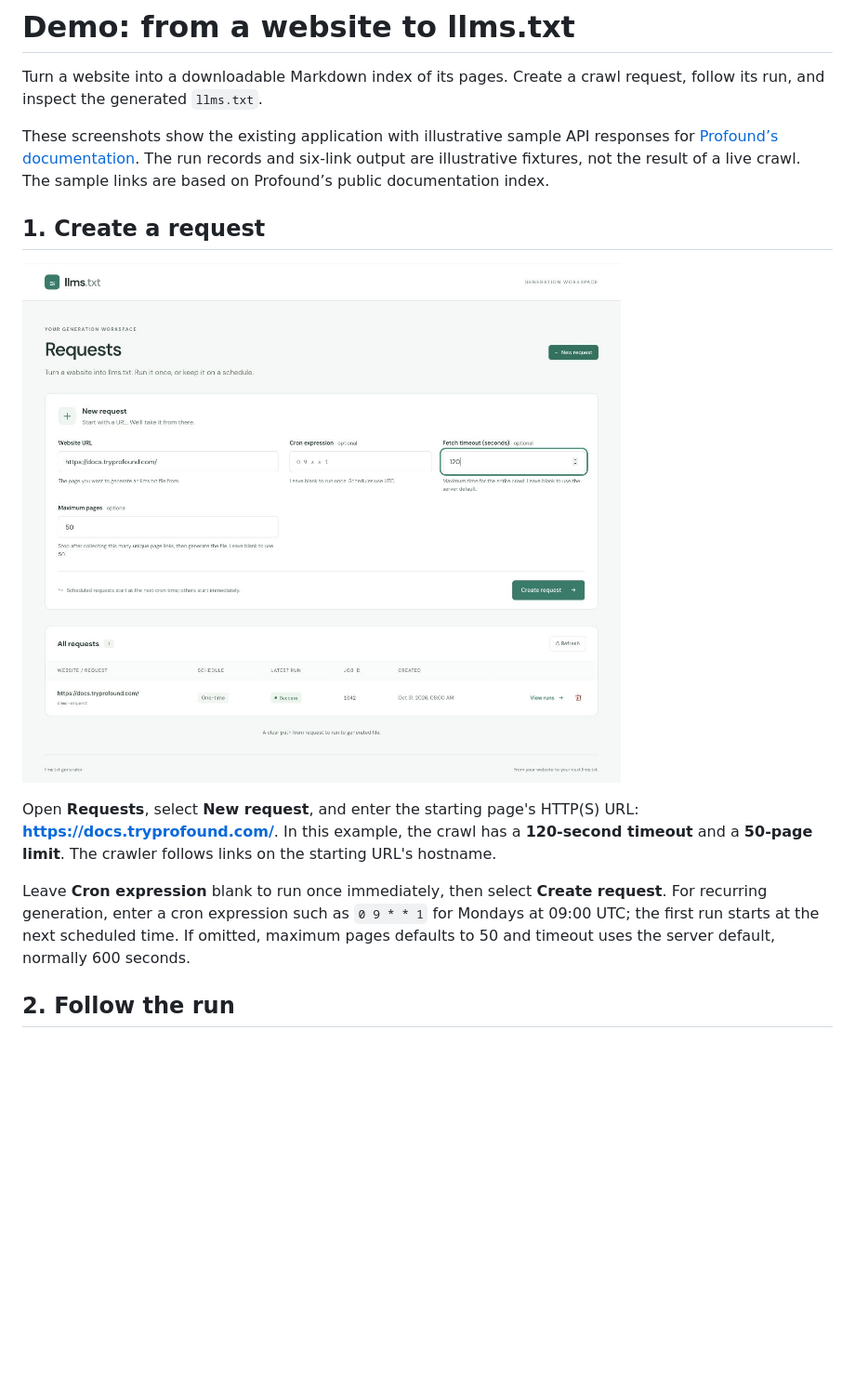
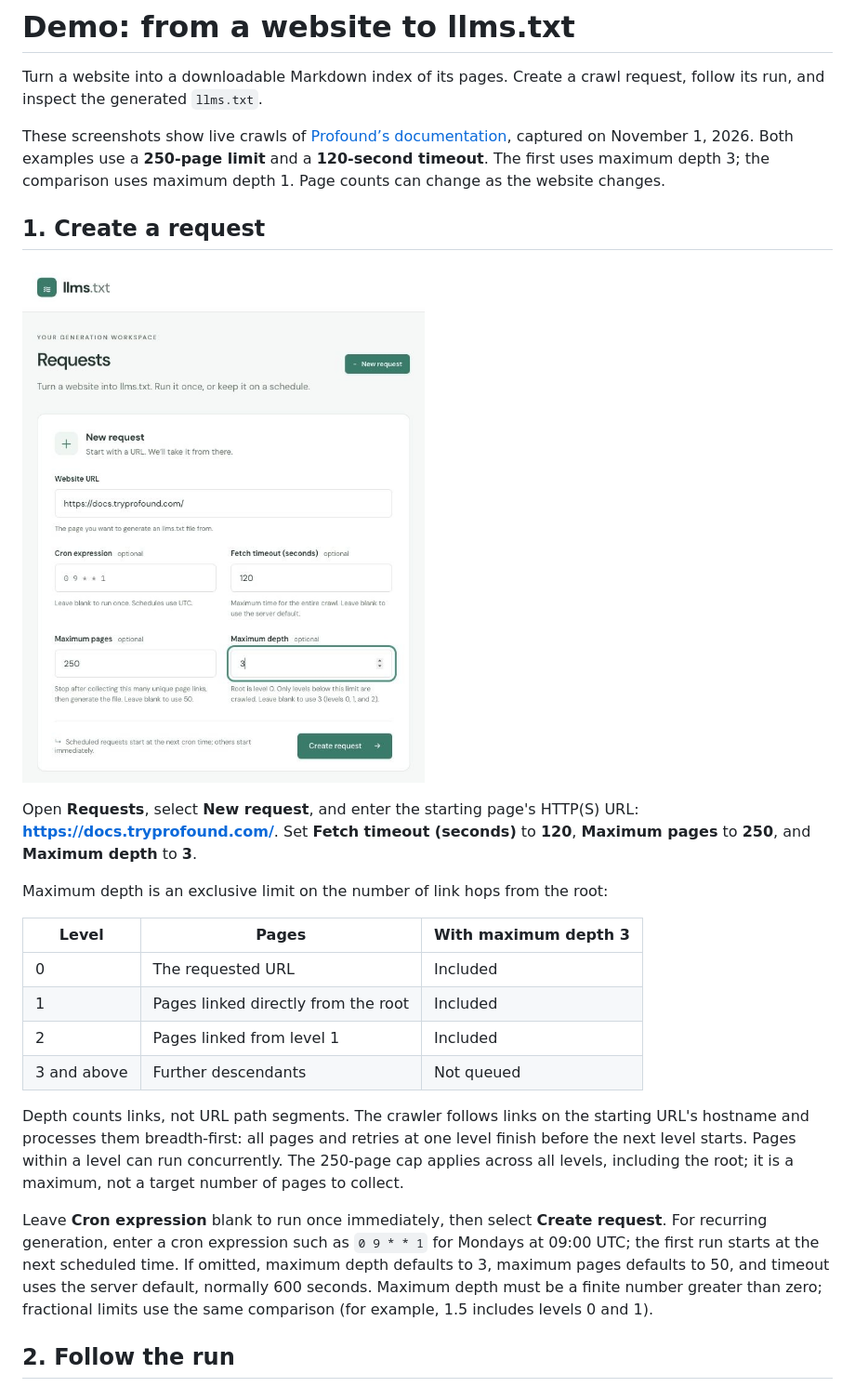
Before and after one commit to mchainani/llms-txt-mikhail-chainani, a Markdown page: docs/DEMO.md, the part around one of its changes. Shown at 93% size. GitHub-like rendering; pictures changed too: docs/demo/01-create-request.jpg; blank space fills up the shorter version.

```diff
--- a/docs/DEMO.md
+++ b/docs/DEMO.md
@@ -3,10 +3,11 @@
 Turn a website into a downloadable Markdown index of its pages. Create a crawl
 request, follow its run, and inspect the generated `llms.txt`.
 
-These screenshots show the existing application with illustrative sample API
-responses for [Profound’s documentation](https://docs.tryprofound.com/). The run
-records and six-link output are illustrative fixtures, not the result of a live
-crawl. The sample links are based on Profound’s public documentation index.
+These screenshots show live crawls of
+[Profound’s documentation](https://docs.tryprofound.com/), captured on
+November 1, 2026. Both examples use a **250-page limit** and a **120-second
+timeout**. The first uses maximum depth 3; the comparison uses maximum depth 1.
+Page counts can change as the website changes.
 
 ## 1. Create a request
 
@@ -14,14 +15,30 @@ crawl. The sample links are based on Profound’s public documentation index.
 
 Open **Requests**, select **New request**, and enter the starting page's HTTP(S)
-URL: **https://docs.tryprofound.com/**. In this example, the crawl has a
-**120-second timeout** and a
-**50-page limit**. The crawler follows links on the starting URL's hostname.
+URL: **https://docs.tryprofound.com/**. Set **Fetch timeout (seconds)** to
+**120**, **Maximum pages** to **250**, and **Maximum depth** to **3**.
+
+Maximum depth is an exclusive limit on the number of link hops from the root:
+
+| Level | Pages | With maximum depth 3 |
+| --- | --- | --- |
+| 0 | The requested URL | Included |
+| 1 | Pages linked directly from the root | Included |
+| 2 | Pages linked from level 1 | Included |
+| 3 and above | Further descendants | Not queued |
+
+Depth counts links, not URL path segments. The crawler follows links on the
+starting URL's hostname and processes them breadth-first: all pages and retries
+at one level finish before the next level starts. Pages within a level can run
+concurrently. The 250-page cap applies across all levels, including the root;
+it is a maximum, not a target number of pages to collect.
 
 Leave **Cron expression** blank to run once immediately, then select
 **Create request**. For recurring generation, enter a cron expression such as
 `0 9 * * 1` for Mondays at 09:00 UTC; the first run starts at the next scheduled
-time. If omitted, maximum pages defaults to 50 and timeout uses the server
-default, normally 600 seconds.
+time. If omitted, maximum depth defaults to 3, maximum pages defaults to 50, and
+timeout uses the server default, normally 600 seconds. Maximum depth must be a
+finite number greater than zero; fractional limits use the same comparison
+(for example, 1.5 includes levels 0 and 1).
 
 ## 2. Follow the run
 
```
Also changed, not shown: other parts of docs/DEMO.md (+29 -9 lines), docs/demo/02-run-history.jpg, docs/demo/03-generated-file.jpg, docs/demo/04-depth-one-request.jpg (added), docs/demo/05-depth-one-run.jpg (added).
